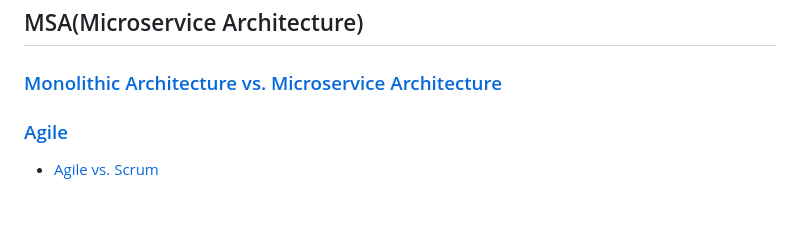
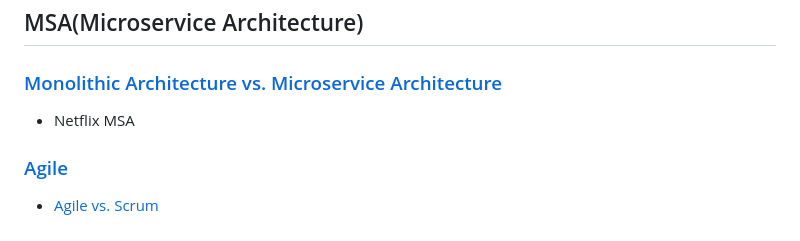
Before and after one commit to ahyun39/Engineer, a Markdown page: 시스템디자인/README.md, the part around the change. Rendered like a GitHub page.

Commit message:
Netflix MSA study

```diff
--- a/시스템디자인/README.md
+++ b/시스템디자인/README.md
@@ -25,6 +25,9 @@
 ## MSA(Microservice Architecture)
 
 ### [Monolithic Architecture vs. Microservice Architecture](https://github.com/ahyun39/ML-Engineer/blob/study/%EC%8B%9C%EC%8A%A4%ED%85%9C%EB%94%94%EC%9E%90%EC%9D%B8/MSA/MSA.md)
+
+- Netflix MSA
+
 ### [Agile](https://github.com/ahyun39/ML-Engineer/blob/study/%EC%8B%9C%EC%8A%A4%ED%85%9C%EB%94%94%EC%9E%90%EC%9D%B8/MSA/Agile.md)
 
 - [Agile vs. Scrum](https://github.com/ahyun39/ML-Engineer/blob/study/%EC%8B%9C%EC%8A%A4%ED%85%9C%EB%94%94%EC%9E%90%EC%9D%B8/MSA/Agile_vs_Scrum.md)
```
Also changed, not shown: 시스템디자인/MSA/Netflix_MSA.md (added, +107 -0 lines).
